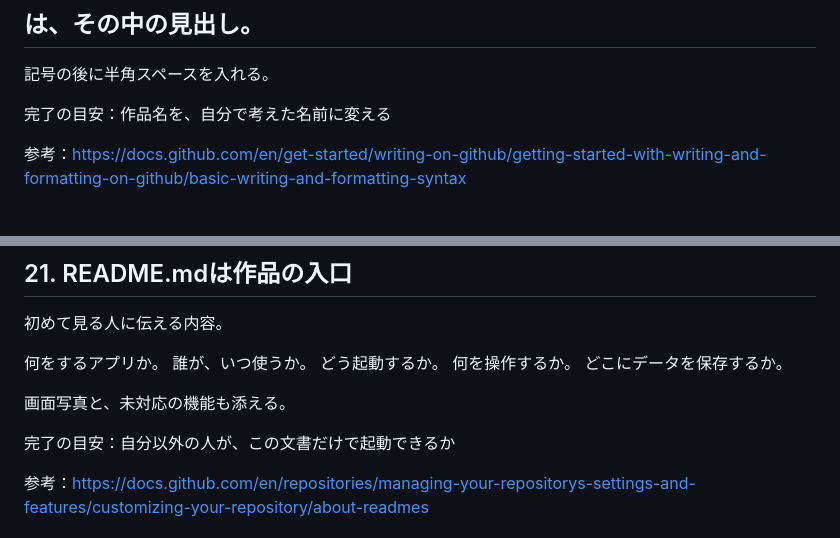
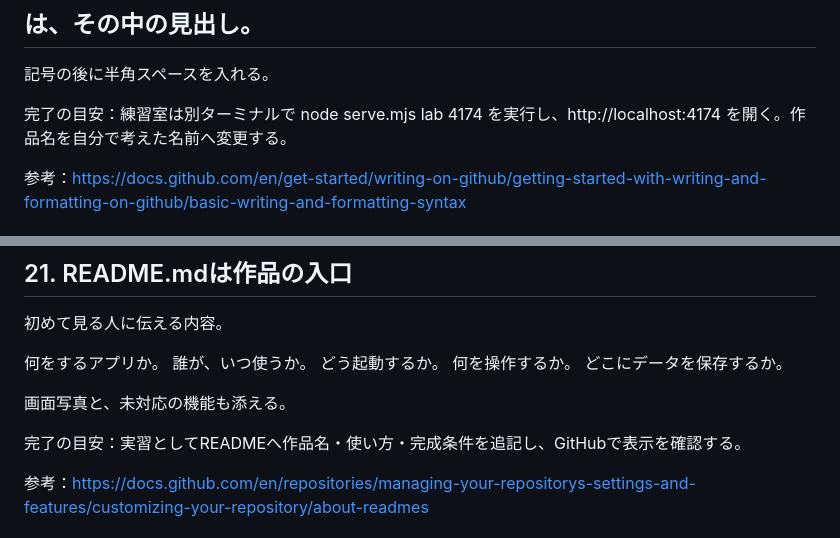
Before and after one commit to O-kagami/odekake, a Markdown page: handouts/lesson-1.md, 2 parts joined by grey strips. Drawn GitHub-style.

```diff
--- a/handouts/lesson-1.md
+++ b/handouts/lesson-1.md
@@ -269,7 +269,7 @@ https://github.com/O-kagami/odekake
 
 記号の後に半角スペースを入れる。
 
-完了の目安：作品名を、自分で考えた名前に変える
+完了の目安：練習室は別ターミナルで node serve.mjs lab 4174 を実行し、http://localhost:4174 を開く。作品名を自分で考えた名前へ変更する。
 
 参考：https://docs.github.com/en/get-started/writing-on-github/getting-started-with-writing-and-formatting-on-github/basic-writing-and-formatting-syntax
 
@@ -366,7 +366,7 @@ Codexで01-start/SPEC.mdを開き、次の項目を自分の言葉に変える
 
 画面写真と、未対応の機能も添える。
 
-完了の目安：自分以外の人が、この文書だけで起動できるか
+完了の目安：実習としてREADMEへ作品名・使い方・完成条件を追記し、GitHubで表示を確認する。
 
 参考：https://docs.github.com/en/repositories/managing-your-repositorys-settings-and-features/customizing-your-repository/about-readmes
 
```
Also changed, not shown: README.md (+5 -1 lines), teacher-guide.md (+1 -1 lines).
